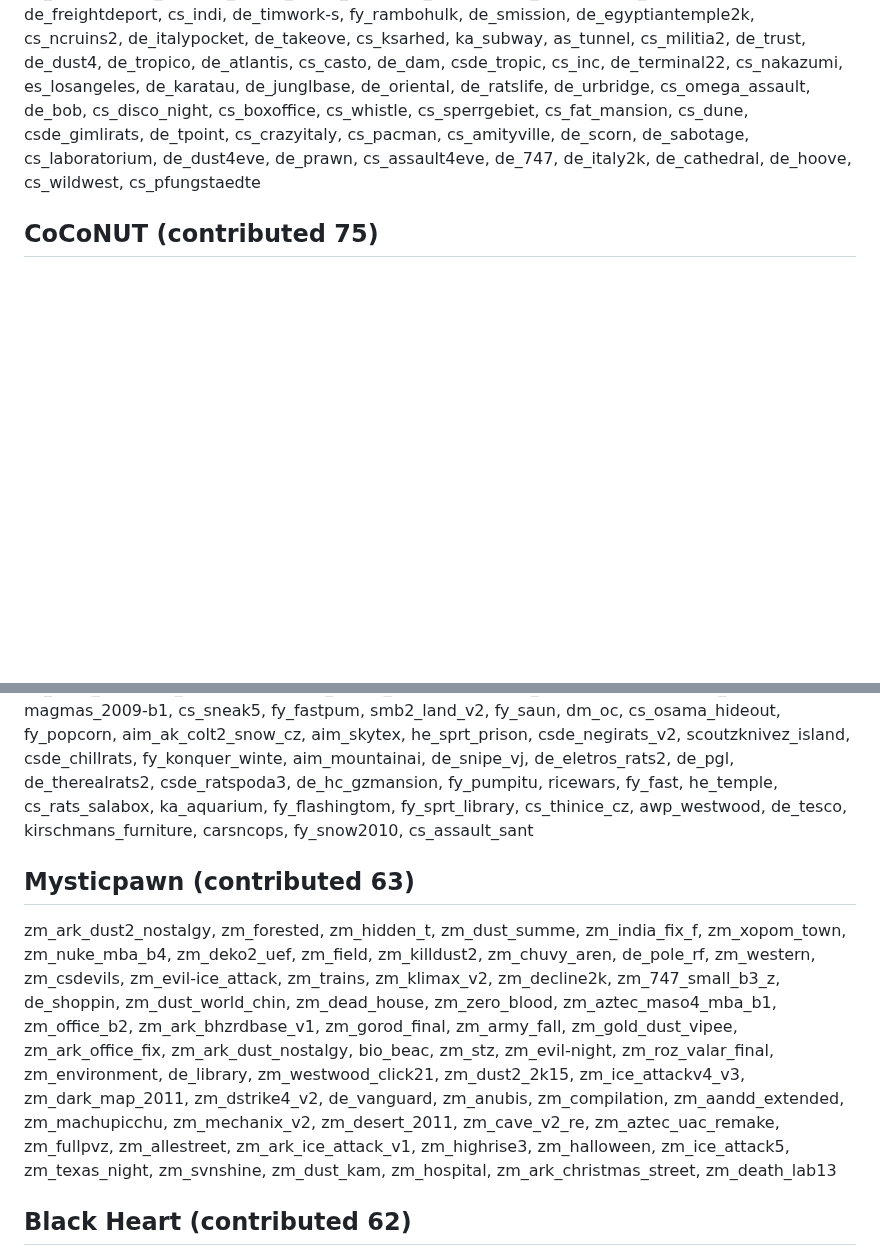
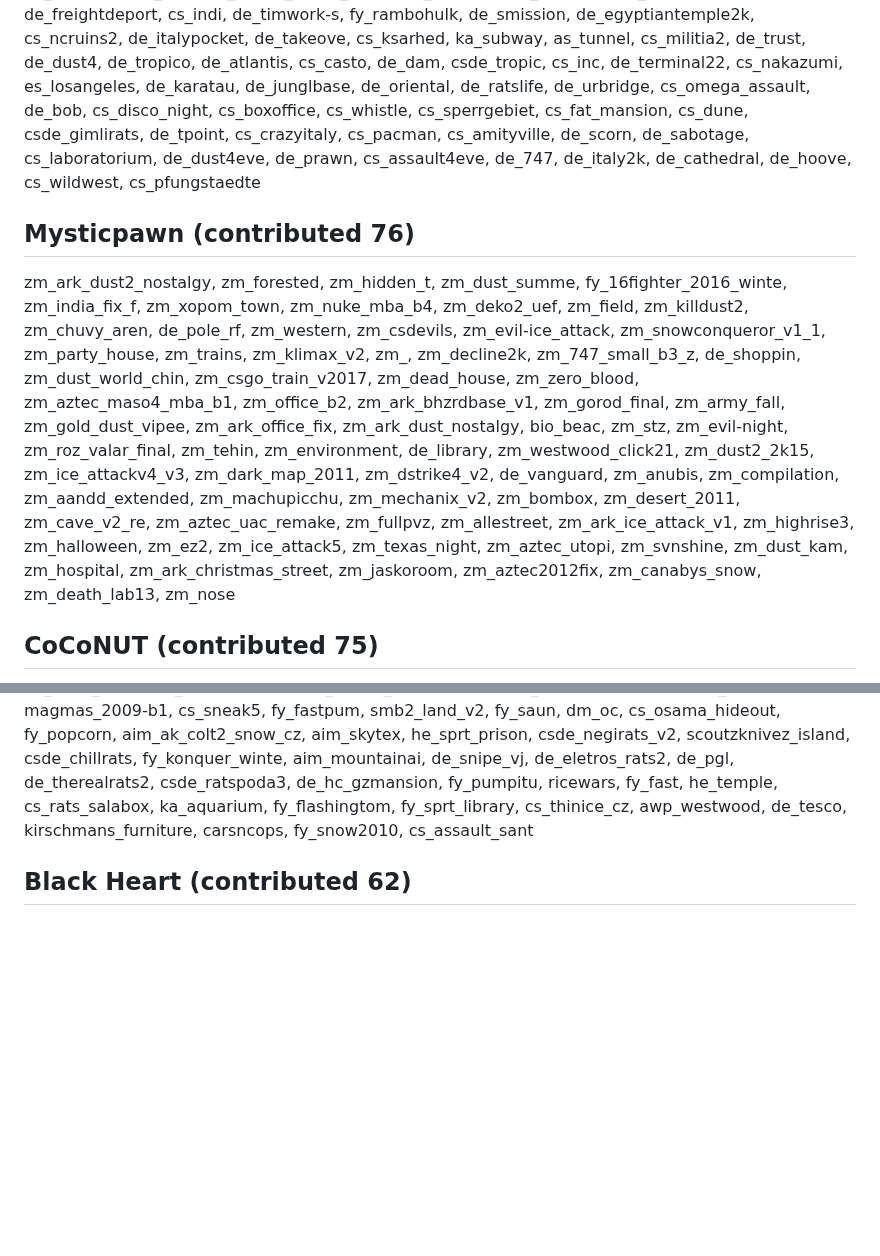
Before and after one commit to yapb/graph, a Markdown page: CREDITS.md, 2 parts joined by grey strips. Rendered like a GitHub page; blank space fills up the shorter version.

Commit message:
credits: update credits

```diff
--- a/CREDITS.md
+++ b/CREDITS.md
@@ -41,6 +41,8 @@ de_safran, snd_vally, dm_g3, de_irak, de_live, fy_mori, cs_hitman, fy_p90whorefi
 chopper_attack, bhd_de, he_dodgeball2, de_nmjungle2, gas_station, he_glass, rubber_sled, isengard_battle, building_2, car_fight, nm_s, crazycar_v2, cc_mission2, cspaintball2, dark_forest, jp_riverride, w, de_darkmines, alley_rus, endo, nipperhouse, cc_mission1, de_cyberdyne, hamsters, teleports, crate_warehouse, supercrazyc, de_cliffcabin, de_northwood, clue_2b, cs_tiki, de_crazytank, de_nmjungle1, mos_eisley_bet, cc_secret_base, he_oldgym, jp_cars, the_ambus, gijoe_cars, darkhouse, blackhawkd_v2, cs_randommansion, tfc_nightmare, cc_mission4, demolition_derby2, alleyrus, cc_junglebase, big_city, nippers100, cs_madhouse, days_inn, du, hide_n_seek, ow_cc_even_owye, de_tot, oldhouse, xmas_crazytank, cherryclan_hq, the_get_away, sniper_towe, demo_derby_k, chicken_run, cs_beck, glass, de_nmcastle, ken_west, cars_n_robots, cspaintball1, cc_mission3, swampcaves, farmhouse_de, laser_tron, jp_site_b, motel, tower_of_terro, cs_terrordrome, temple_of_doom, crazytank, thejungle
 ## Donut Dan (contributed 77)
 ka_colosseum, de_oldschool, de_area51, cs_godfathe, cs_ciudad, de_sunrise, de_corsic, cs_kloste, de_bright, de_bu, cs_wildwest_assault, cs_militia2k, cs_crazysiege, de_militi, cs_territory2, de_arizon, de_nakatomi, cs_dusk, cs_militia_qe, cs_aldi2k, cs_fabrimex, cs_hokkaido, cs_altstadt, de_freightdeport, cs_indi, de_timwork-s, fy_rambohulk, de_smission, de_egyptiantemple2k, cs_ncruins2, de_italypocket, de_takeove, cs_ksarhed, ka_subway, as_tunnel, cs_militia2, de_trust, de_dust4, de_tropico, de_atlantis, cs_casto, de_dam, csde_tropic, cs_inc, de_terminal22, cs_nakazumi, es_losangeles, de_karatau, de_junglbase, de_oriental, de_ratslife, de_urbridge, cs_omega_assault, de_bob, cs_disco_night, cs_boxoffice, cs_whistle, cs_sperrgebiet, cs_fat_mansion, cs_dune, csde_gimlirats, de_tpoint, cs_crazyitaly, cs_pacman, cs_amityville, de_scorn, de_sabotage, cs_laboratorium, de_dust4eve, de_prawn, cs_assault4eve, de_747, de_italy2k, de_cathedral, de_hoove, cs_wildwest, cs_pfungstaedte
+## Mysticpawn (contributed 76)
+zm_ark_dust2_nostalgy, zm_forested, zm_hidden_t, zm_dust_summe, fy_16fighter_2016_winte, zm_india_fix_f, zm_xopom_town, zm_nuke_mba_b4, zm_deko2_uef, zm_field, zm_killdust2, zm_chuvy_aren, de_pole_rf, zm_western, zm_csdevils, zm_evil-ice_attack, zm_snowconqueror_v1_1, zm_party_house, zm_trains, zm_klimax_v2, zm_, zm_decline2k, zm_747_small_b3_z, de_shoppin, zm_dust_world_chin, zm_csgo_train_v2017, zm_dead_house, zm_zero_blood, zm_aztec_maso4_mba_b1, zm_office_b2, zm_ark_bhzrdbase_v1, zm_gorod_final, zm_army_fall, zm_gold_dust_vipee, zm_ark_office_fix, zm_ark_dust_nostalgy, bio_beac, zm_stz, zm_evil-night, zm_roz_valar_final, zm_tehin, zm_environment, de_library, zm_westwood_click21, zm_dust2_2k15, zm_ice_attackv4_v3, zm_dark_map_2011, zm_dstrike4_v2, de_vanguard, zm_anubis, zm_compilation, zm_aandd_extended, zm_machupicchu, zm_mechanix_v2, zm_bombox, zm_desert_2011, zm_cave_v2_re, zm_aztec_uac_remake, zm_fullpvz, zm_allestreet, zm_ark_ice_attack_v1, zm_highrise3, zm_halloween, zm_ez2, zm_ice_attack5, zm_texas_night, zm_aztec_utopi, zm_svnshine, zm_dust_kam, zm_hospital, zm_ark_christmas_street, zm_jaskoroom, zm_aztec2012fix, zm_canabys_snow, zm_death_lab13, zm_nose
 ## CoCoNUT (contributed 75)
 aim_egypt_cz, de_czl_silo, aim_ak_colt, de_leestore, cs_mario_b2, de_skipton, cs_1701ev2, de_toxwasto, cs_rhs22, cs_oldschool, de_rats_attic, as_dolomiten, as_shelte, de_tain2, de_toxic_waste, de_flow_b4, de_volcano, as_venedig_b2, dark_island, de_remy_final, de_tides, cs_bigwong_dlx, de_vango, cs_renovation, de_mountainpass_beta1, aaa_deagle, dm_hellway, csde_bridge, de_oimec, cs_nox, es_trinity, ship_fight, de_fastline, de_battle_isle2, de_lostworld, cs_beersel, as_highrise2, de_kore, cs_fifthave_final, cs_arabstr_v2, de_hometown, cs_altay, cs_mont_st_michel, cs_blutwurst, cs_intercept, de_rock, cs_grim, de_sunny, fy_iceworld2k, cs_castlewof, cs_hazad, fy_greenhills, de_gettoblast, awp_map_fai, de_cliffcastle, cs_louis16_xxl, cs_piranesi, de_torabo, cs_cbble, de_quarry, cs_wpndepot, fy_bremer_marktplatz_final_2, starwars_trenc, de_uevo, de_rechport, de_stadium, cs_triad3, aim_assault, cs_suburbs, cs_miami, cs_drillcam, de_gower_pre, cs_suedtirol, cs_killcity_b2, de_louis16_xxl
 ## [CFE]Ancient (contributed 72)
@@ -51,8 +53,6 @@ de_0815_alps, cs_assault_upc2, hide_n_seek2, awp_atty_blocks, cs_assault4, afk_6
 zm_warlock_base, zm_roscoe_street, zm_queens_d2, zm_winte, zm_oblitus, cf_fortrees, zm_toronto2015, zm_ome, zm_core_rajagame, zm_core2_rajagame, zpl_omega_warnin, zm_fallen, zm_indian_e, zm_pxs_novice, zm_shoreline, de_rgg_eldorado, zm_hydro, zm_cubeworld, zm_orange, zm_abyss, zm_urbanstep_rajagame, zpl_contrax_v4_buffed, zm_zod_apprehension, cf_egypt, zpl_neon_b1, zm_clinic_emergency_v2, zm_cubeworld_v3, zpu_fox_remix_b3, cf_nanomall, cf_crossroad, zm_port_bet, zm_zonecs, zm_ls_lateralus, zm_mars_base2, cf_laboratory, zm_4rooms, zpl_old_factory, zm_apparition_v3, zm_nuke, zpl_bunkers_v2_buffed, zm_mars_base, cf_mexico, ze_nasa_rocket_m, xd_destroy, zm_vendetta_remake_beta4, zm_x1, zm_spartan_dust2, zm_kille, cf_area13, zm_crazy_, cf_monaco, zm_fun_world_v3, zm_new_advanced, zm_excutioner_rajagame, zpl_cartoons_b5, zm_snowcore_rajagame, zm_ice_vk, zm_gaminga_roma2_buffed, zm_lost_town, zm_invicto, zm_arctic, zm_abyss2, zm_greylab, zpl_mini_omega_warnin, ze_jurassicpark4, zpl_cartoons_2020_dg_fix, zm_coldsteel_v2
 ## a (contributed 66)
 de_kobany, he_natural, hot, aim_becu, cs_thinice, totally_crazy, de_winte, aim_city2, cs_ratsx, he_dodgeball, fy_sprt_office, fy_becu, he_glasswyv6, ka_freeze, tantooine, de_keller_2k, cablecars4, awp_snow_indi, as_metalgearsolid, cs_arcticdrive, csde_atticrats, awesome_cars2, starwars3, de_pol, de_sprts_dracul, fy_3store, breakfloor_b5, he_dodgeball09, aim_elites-fiveseven, scout_noel-magmas_2009-b1, cs_sneak5, fy_fastpum, smb2_land_v2, fy_saun, dm_oc, cs_osama_hideout, fy_popcorn, aim_ak_colt2_snow_cz, aim_skytex, he_sprt_prison, csde_negirats_v2, scoutzknivez_island, csde_chillrats, fy_konquer_winte, aim_mountainai, de_snipe_vj, de_eletros_rats2, de_pgl, de_therealrats2, csde_ratspoda3, de_hc_gzmansion, fy_pumpitu, ricewars, fy_fast, he_temple, cs_rats_salabox, ka_aquarium, fy_flashingtom, fy_sprt_library, cs_thinice_cz, awp_westwood, de_tesco, kirschmans_furniture, carsncops, fy_snow2010, cs_assault_sant
-## Mysticpawn (contributed 63)
-zm_ark_dust2_nostalgy, zm_forested, zm_hidden_t, zm_dust_summe, zm_india_fix_f, zm_xopom_town, zm_nuke_mba_b4, zm_deko2_uef, zm_field, zm_killdust2, zm_chuvy_aren, de_pole_rf, zm_western, zm_csdevils, zm_evil-ice_attack, zm_trains, zm_klimax_v2, zm_decline2k, zm_747_small_b3_z, de_shoppin, zm_dust_world_chin, zm_dead_house, zm_zero_blood, zm_aztec_maso4_mba_b1, zm_office_b2, zm_ark_bhzrdbase_v1, zm_gorod_final, zm_army_fall, zm_gold_dust_vipee, zm_ark_office_fix, zm_ark_dust_nostalgy, bio_beac, zm_stz, zm_evil-night, zm_roz_valar_final, zm_environment, de_library, zm_westwood_click21, zm_dust2_2k15, zm_ice_attackv4_v3, zm_dark_map_2011, zm_dstrike4_v2, de_vanguard, zm_anubis, zm_compilation, zm_aandd_extended, zm_machupicchu, zm_mechanix_v2, zm_desert_2011, zm_cave_v2_re, zm_aztec_uac_remake, zm_fullpvz, zm_allestreet, zm_ark_ice_attack_v1, zm_highrise3, zm_halloween, zm_ice_attack5, zm_texas_night, zm_svnshine, zm_dust_kam, zm_hospital, zm_ark_christmas_street, zm_death_lab13
 ## Black Heart (contributed 62)
 ps_island, de_crosswise, dm_hacienda_cso, de_csoland_cso, de_giza_b5, de_parikia_b1, cs_motelcoral, de_tralal, de_skyscraper_xmas, de_aztec_urban, de_floricane, big_city_al, cs_estate_kindergarten, de_mes, cs_ceh40, dm_skygarden_cso, de_market_cso, obj_thanatos, de_sunset_france, de_stockholm, de_fogward, cs_italy_christmas23_b4, cs_discounter2011, cs_japansion, de_c1a0, de_tfc_casb, cs_junglecamp_cz, de_opposing_life, de_daquaica_b4, cs_cruise, cs_junglecompound_cz, de_salamanc, de_hankagai_cz, cs_blackmes, de_cafulong_2021, ps_coldw, dm_cargoshi, cs_canteleve, de_daquatic, de_carpcity, cs_mexicali, de_vertigo_halloween, cs_thera_night_b2, dm_chapel_cso, cs_moskva3, cs_prison, de_csoland, tc_iwojim, cs_universal-s, ps_rive, de_tfc_avanti, de_daquatica_b3, cs_foodmarket_b3, cs_assault_florid, cs_sadhill, de_jinglebells, de_forsaken, ps_dangerzone, cs_robbery_old, obj_om, cs_italyjoseon_cso, tc_bas
 ## Toots-@-cscream (contributed 49)
```
Also changed, not shown: other parts of CREDITS.md (+2 -2 lines).
